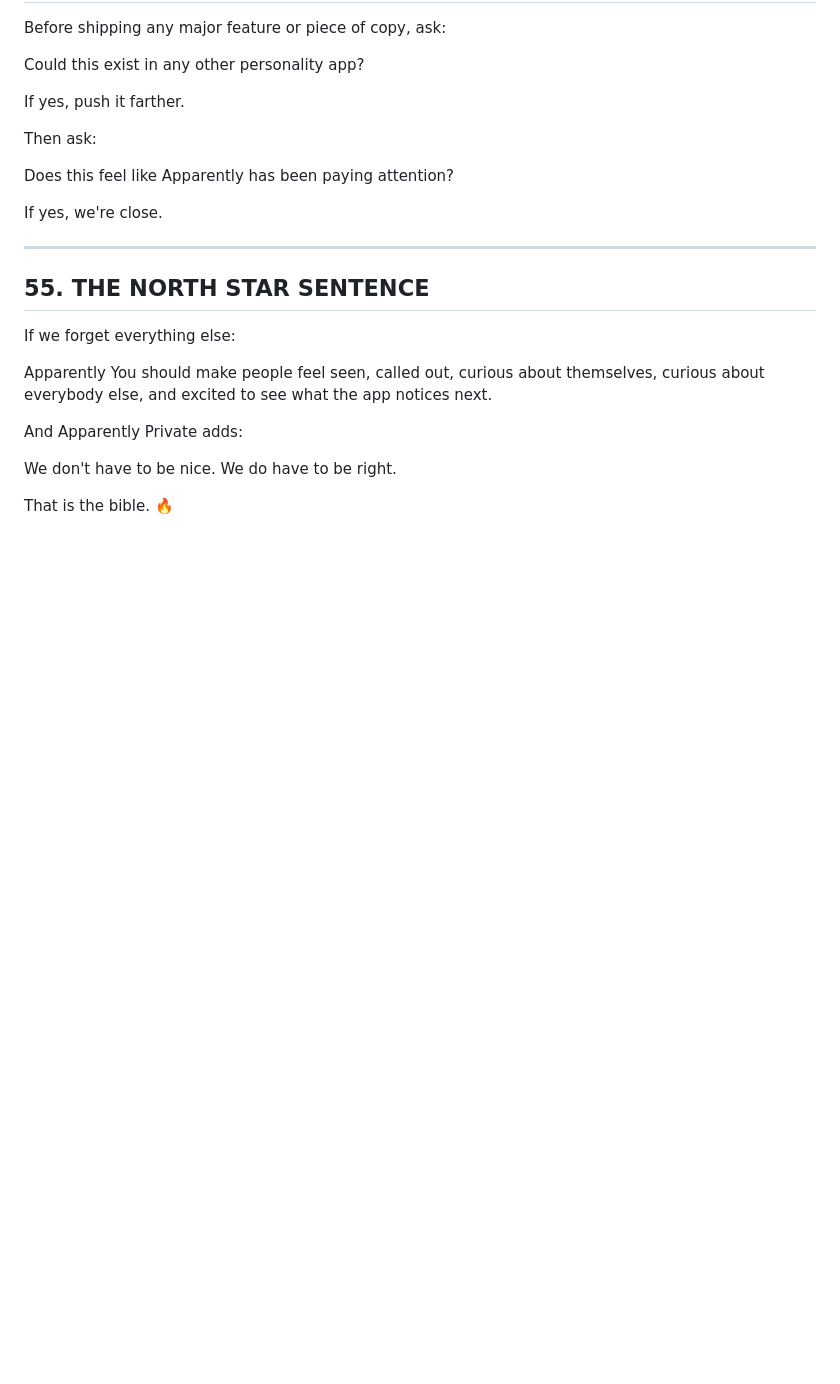
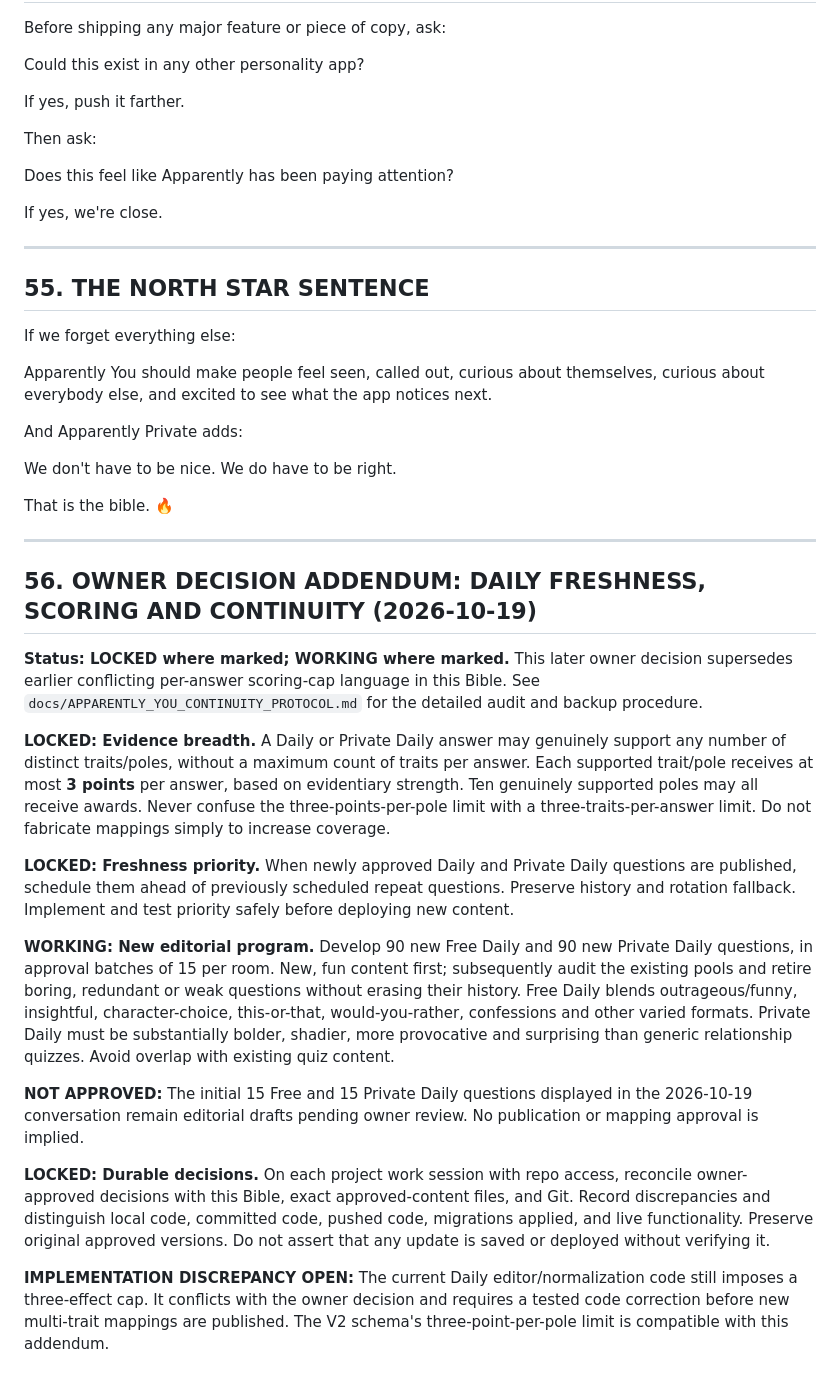
Before and after one commit to edna-ivey/apparently, a Markdown page: docs/APPARENTLY_YOU_PRODUCT_CREATIVE_BIBLE.md, the part around the change. Rendered like a GitHub page; blank space fills up the shorter version.

Commit message:
Document Daily scoring decisions and continuity backup protocol

```diff
--- a/docs/APPARENTLY_YOU_PRODUCT_CREATIVE_BIBLE.md
+++ b/docs/APPARENTLY_YOU_PRODUCT_CREATIVE_BIBLE.md
@@ -2397,3 +2397,22 @@ And Apparently Private adds:
 We don't have to be nice. We do have to be right.
 
 That is the bible. 🔥
+
+
+---
+
+## 56. OWNER DECISION ADDENDUM: DAILY FRESHNESS, SCORING AND CONTINUITY (2026-10-19)
+
+**Status: LOCKED where marked; WORKING where marked.** This later owner decision supersedes earlier conflicting per-answer scoring-cap language in this Bible. See `docs/APPARENTLY_YOU_CONTINUITY_PROTOCOL.md` for the detailed audit and backup procedure.
+
+**LOCKED: Evidence breadth.** A Daily or Private Daily answer may genuinely support any number of distinct traits/poles, without a maximum count of traits per answer. Each supported trait/pole receives at most **3 points** per answer, based on evidentiary strength. Ten genuinely supported poles may all receive awards. Never confuse the three-points-per-pole limit with a three-traits-per-answer limit. Do not fabricate mappings simply to increase coverage.
+
+**LOCKED: Freshness priority.** When newly approved Daily and Private Daily questions are published, schedule them ahead of previously scheduled repeat questions. Preserve history and rotation fallback. Implement and test priority safely before deploying new content.
+
+**WORKING: New editorial program.** Develop 90 new Free Daily and 90 new Private Daily questions, in approval batches of 15 per room. New, fun content first; subsequently audit the existing pools and retire boring, redundant or weak questions without erasing their history. Free Daily blends outrageous/funny, insightful, character-choice, this-or-that, would-you-rather, confessions and other varied formats. Private Daily must be substantially bolder, shadier, more provocative and surprising than generic relationship quizzes. Avoid overlap with existing quiz content.
+
+**NOT APPROVED:** The initial 15 Free and 15 Private Daily questions displayed in the 2026-10-19 conversation remain editorial drafts pending owner review. No publication or mapping approval is implied.
+
+**LOCKED: Durable decisions.** On each project work session with repo access, reconcile owner-approved decisions with this Bible, exact approved-content files, and Git. Record discrepancies and distinguish local code, committed code, pushed code, migrations applied, and live functionality. Preserve original approved versions. Do not assert that any update is saved or deployed without verifying it.
+
+**IMPLEMENTATION DISCREPANCY OPEN:** The current Daily editor/normalization code still imposes a three-effect cap. It conflicts with the owner decision and requires a tested code correction before new multi-trait mappings are published. The V2 schema's three-point-per-pole limit is compatible with this addendum.
```
Also changed, not shown: docs/APPARENTLY_YOU_CONTINUITY_PROTOCOL.md (added, +45 -0 lines).
